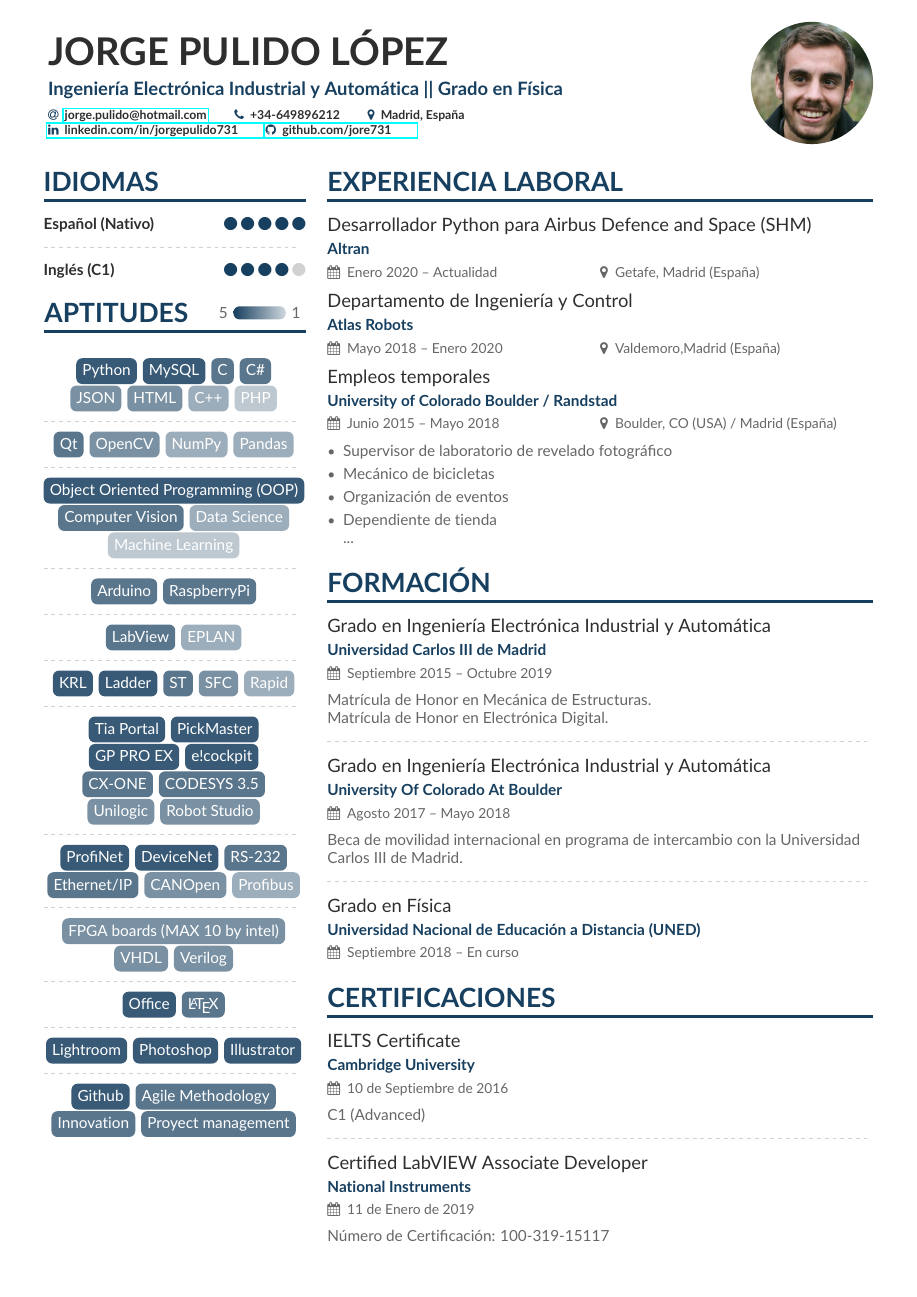
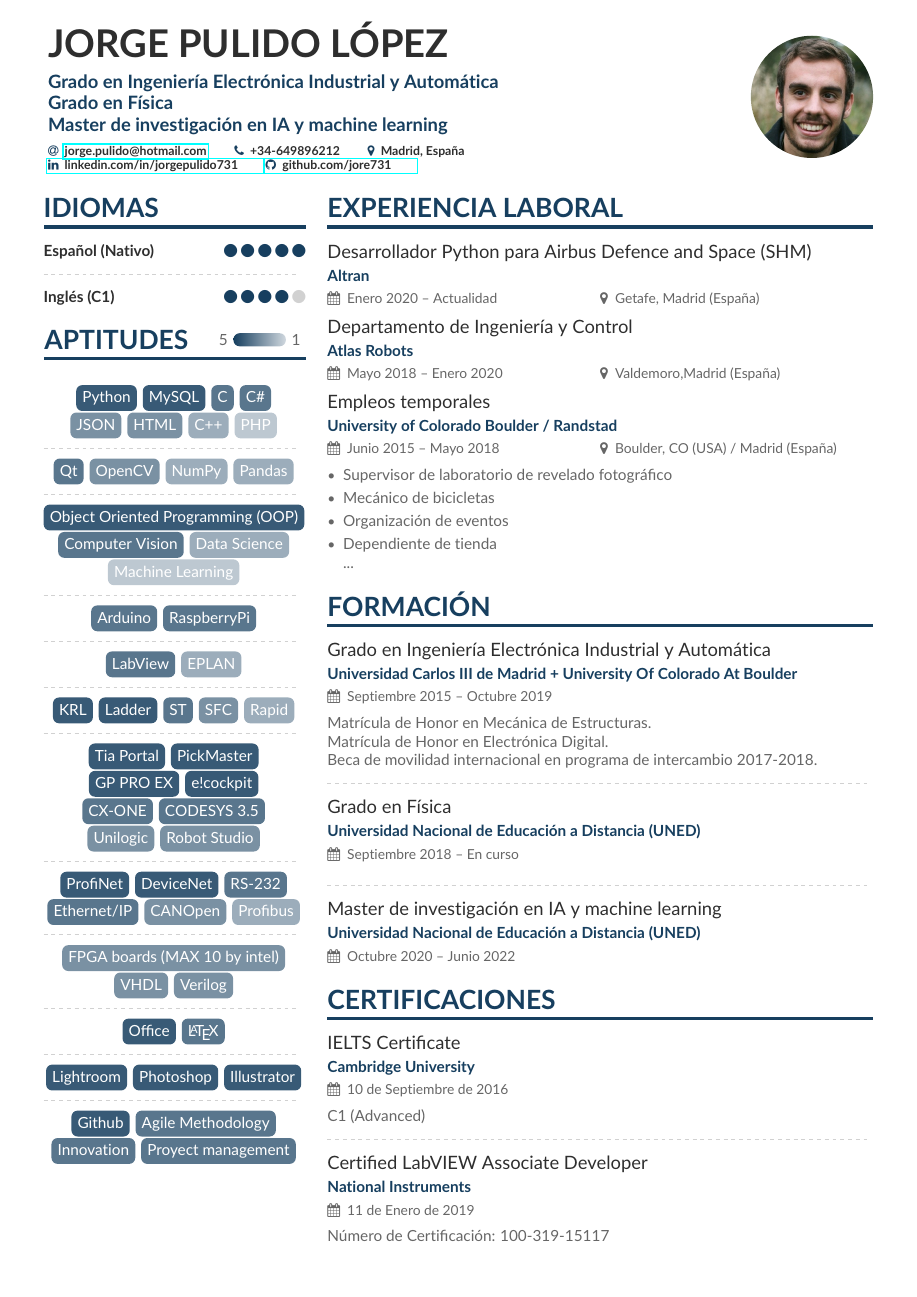
Before and after one commit to jore731/CV-Latex, a LaTeX CV (CV Jorge Pulido.tex): page 1 of 2. Compiled offline with pdfLaTeX.

Commit message:
Master añádido

```diff
--- a/CV Jorge Pulido.tex
+++ b/CV Jorge Pulido.tex
@@ -42,8 +42,9 @@
 
 \begin{document}
 \name{Jorge Pulido López}
-\tagline{Ingeniería Electrónica Industrial y Automática || Grado en Física}
-
+\tagline{Grado en Ingeniería Electrónica Industrial y Automática \\
+Grado en Física \\
+Master de investigación en IA y machine learning}
 \photoR{2.8cm}{foto}
 \personalinfo{
   \email{\href{mailto:jorge.pulido@hotmail.com}{jorge.pulido@hotmail.com}}
@@ -72,19 +73,21 @@
 \cvsection{Formación}
 
 \cvevent{Grado en Ingeniería Electrónica Industrial y Automática}{Universidad Carlos III de
-Madrid}{Septiembre 2015 -- Octubre 2019}{}
+Madrid + University Of Colorado At Boulder}{Septiembre 2015 -- Octubre 2019}{}
 Matrícula de Honor en Mecánica de Estructuras.
 \\
 Matrícula de Honor en Electrónica Digital.
-
-\divider
-
-\cvevent{Grado en Ingeniería Electrónica Industrial y Automática}{University Of Colorado At Boulder}{Agosto 2017 -- Mayo 2018}{}
-Beca de movilidad internacional en programa de intercambio con la Universidad Carlos III de Madrid.
+\\
+Beca de movilidad internacional en programa de intercambio 2017-2018.
 
 \divider
 
 \cvevent{Grado en Física}{Universidad Nacional de Educación a Distancia (UNED)}{Septiembre 2018 -- En curso}{}
+
+\divider
+
+\cvevent{Master de investigación en IA y machine learning}{Universidad Nacional de Educación a Distancia (UNED)}{Octubre 2020 -- Junio 2022}{}
+
 
 \cvsection{Certificaciones}
 
```
